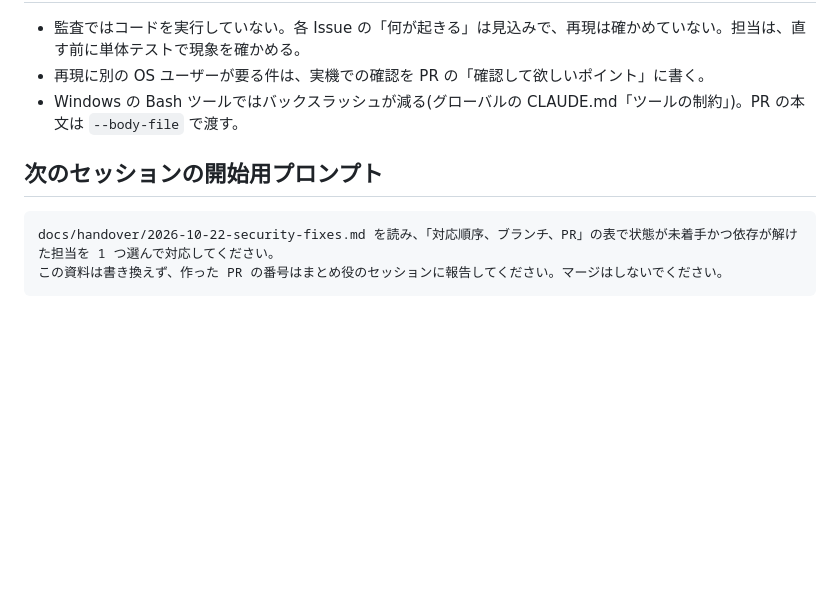
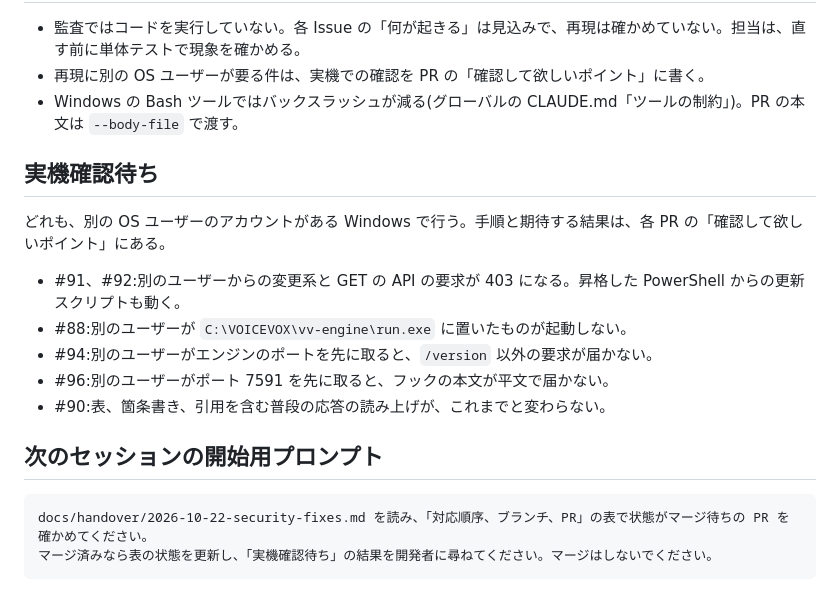
Before and after one commit to ktysne/voicevox-coding, a Markdown page: docs/handover/2026-10-22-security-fixes.md, the part around one of its changes. Rendered like a GitHub page; blank space fills up the shorter version.

````diff
--- a/docs/handover/2026-10-22-security-fixes.md
+++ b/docs/handover/2026-10-22-security-fixes.md
@@ -46,9 +51,19 @@
 - 再現に別の OS ユーザーが要る件は、実機での確認を PR の「確認して欲しいポイント」に書く。
 - Windows の Bash ツールではバックスラッシュが減る(グローバルの CLAUDE.md「ツールの制約」)。PR の本文は `--body-file` で渡す。
 
+## 実機確認待ち
+
+どれも、別の OS ユーザーのアカウントがある Windows で行う。手順と期待する結果は、各 PR の「確認して欲しいポイント」にある。
+
+- #91、#92:別のユーザーからの変更系と GET の API の要求が 403 になる。昇格した PowerShell からの更新スクリプトも動く。
+- #88:別のユーザーが `C:\VOICEVOX\vv-engine\run.exe` に置いたものが起動しない。
+- #94:別のユーザーがエンジンのポートを先に取ると、`/version` 以外の要求が届かない。
+- #96:別のユーザーがポート 7591 を先に取ると、フックの本文が平文で届かない。
+- #90:表、箇条書き、引用を含む普段の応答の読み上げが、これまでと変わらない。
+
 ## 次のセッションの開始用プロンプト
 
 ```text
-docs/handover/2026-10-22-security-fixes.md を読み、「対応順序、ブランチ、PR」の表で状態が未着手かつ依存が解けた担当を 1 つ選んで対応してください。
-この資料は書き換えず、作った PR の番号はまとめ役のセッションに報告してください。マージはしないでください。
+docs/handover/2026-10-22-security-fixes.md を読み、「対応順序、ブランチ、PR」の表で状態がマージ待ちの PR を確かめてください。
+マージ済みなら表の状態を更新し、「実機確認待ち」の結果を開発者に尋ねてください。マージはしないでください。
 ```
````
Also changed, not shown: other parts of docs/handover/2026-10-22-security-fixes.md (+15 -10 lines).
